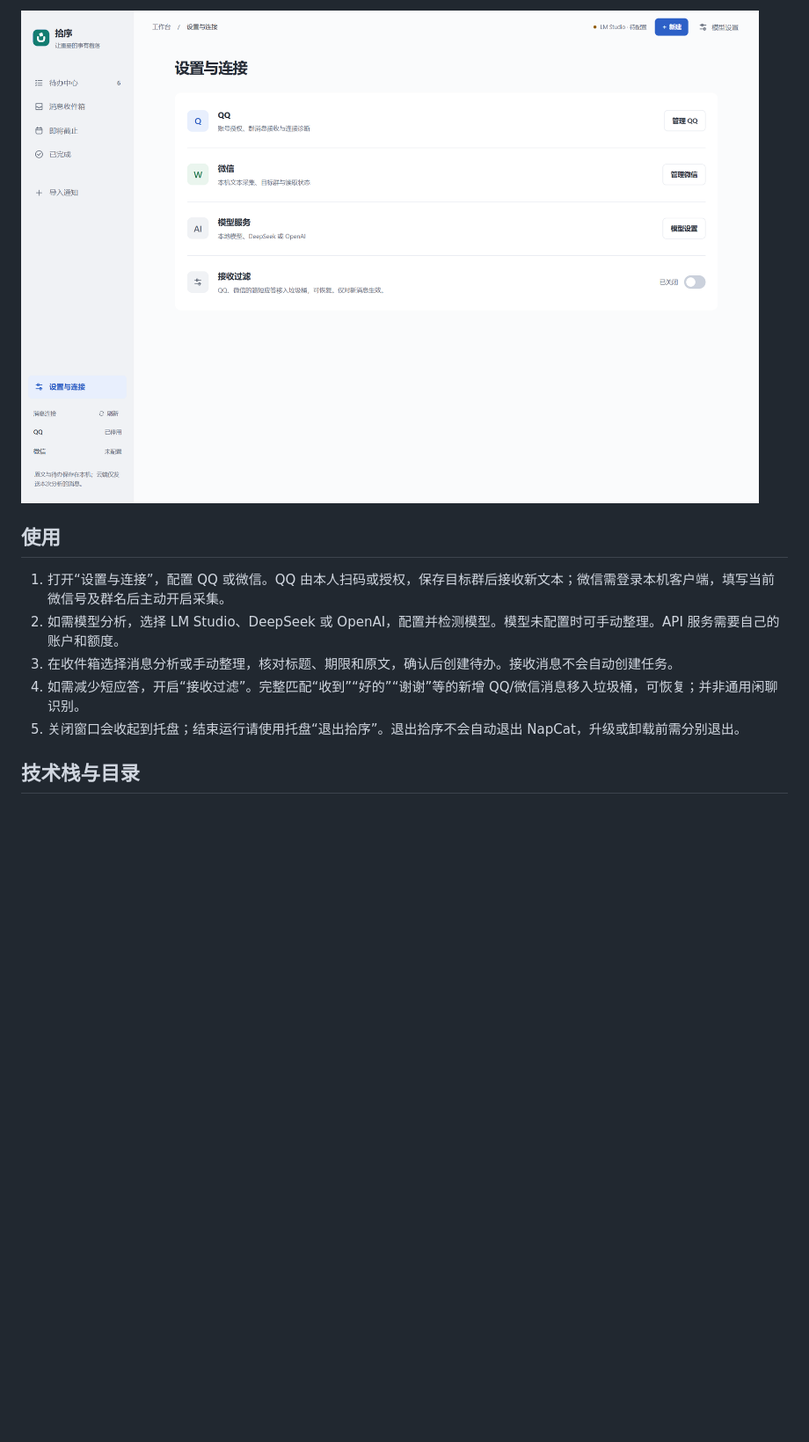
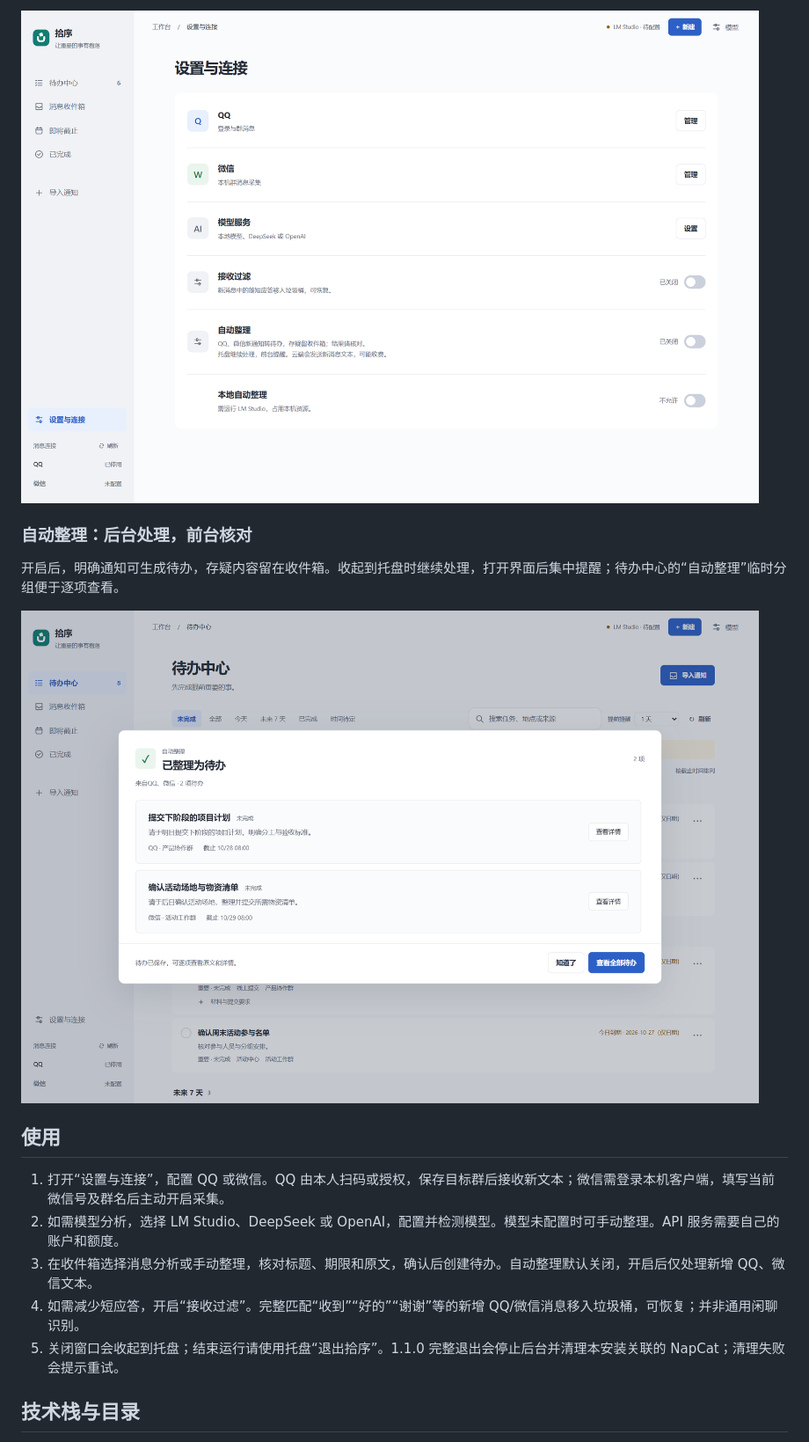
Before and after one commit to zerbit-nb/ShiXu, a Markdown page: README.md, the part around the change printed below. Shown: that part at 88% size. GitHub-like rendering; pictures changed too: docs/images/auto-organize.png (added), docs/images/connections.png; blank space fills up the shorter version.

```diff
--- a/README.md
+++ b/README.md
@@ -79,13 +79,19 @@ QQ、微信和模型服务分别管理，接收过滤可随时开关。截图保
 
-![设置与连接：QQ、微信、模型服务及默认关闭的接收过滤](docs/images/connections.png)
+![设置与连接：精简后的接收管理、自动整理与本地模型许可](docs/images/connections.png)
+
+### 自动整理：后台处理，前台核对
+
+开启后，明确通知可生成待办，存疑内容留在收件箱。收起到托盘时继续处理，打开界面后集中提醒；待办中心的“自动整理”临时分组便于逐项查看。
+
+![自动整理提醒：集中展示两条演示待办，支持查看详情和滚动浏览](docs/images/auto-organize.png)
 
 ## 使用
 
 1. 打开“设置与连接”，配置 QQ 或微信。QQ 由本人扫码或授权，保存目标群后接收新文本；微信需登录本机客户端，填写当前微信号及群名后主动开启采集。
 2. 如需模型分析，选择 LM Studio、DeepSeek 或 OpenAI，配置并检测模型。模型未配置时可手动整理。API 服务需要自己的账户和额度。
-3. 在收件箱选择消息分析或手动整理，核对标题、期限和原文，确认后创建待办。接收消息不会自动创建任务。
+3. 在收件箱选择消息分析或手动整理，核对标题、期限和原文，确认后创建待办。自动整理默认关闭，开启后仅处理新增 QQ、微信文本。
 4. 如需减少短应答，开启“接收过滤”。完整匹配“收到”“好的”“谢谢”等的新增 QQ/微信消息移入垃圾桶，可恢复；并非通用闲聊识别。
-5. 关闭窗口会收起到托盘；结束运行请使用托盘“退出拾序”。退出拾序不会自动退出 NapCat，升级或卸载前需分别退出。
+5. 关闭窗口会收起到托盘；结束运行请使用托盘“退出拾序”。1.1.0 完整退出会停止后台并清理本安装关联的 NapCat；清理失败会提示重试。
 
 ## 技术栈与目录
 
```
Also changed, not shown: other parts of README.md (+3 -3 lines), docs/images/message-inbox.png, docs/images/task-center.png, docs/images/task-detail.png.
